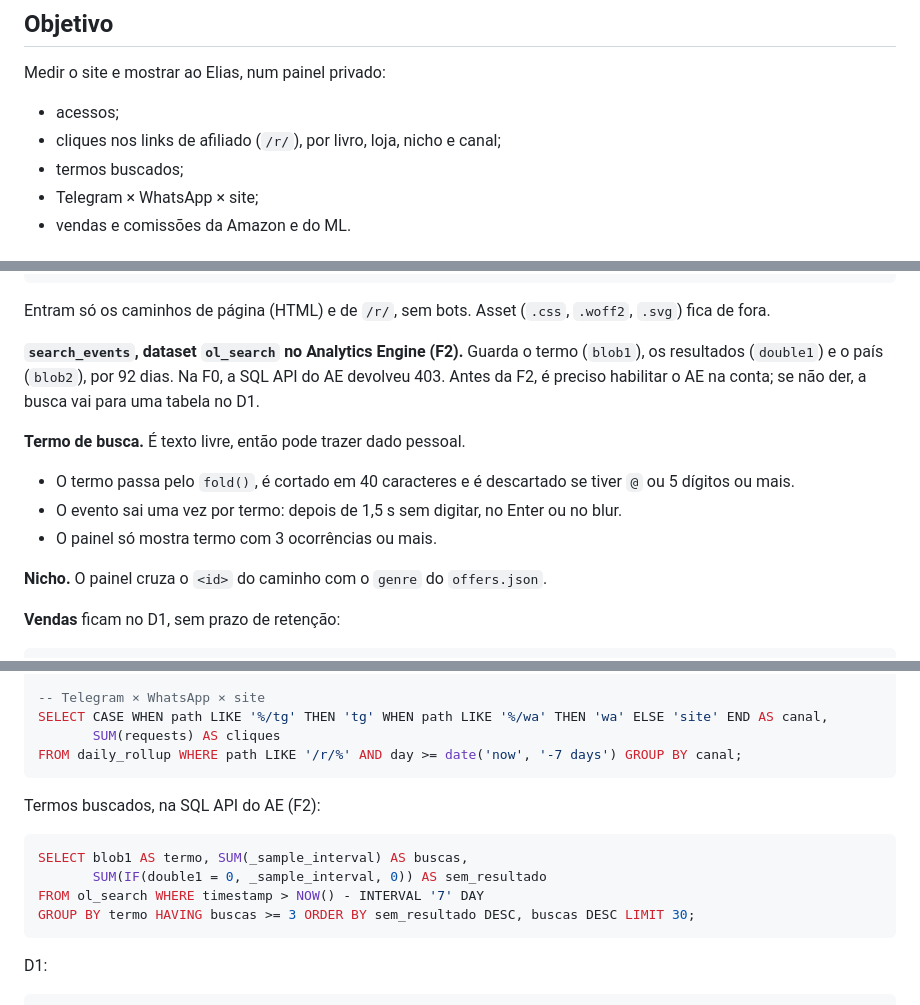
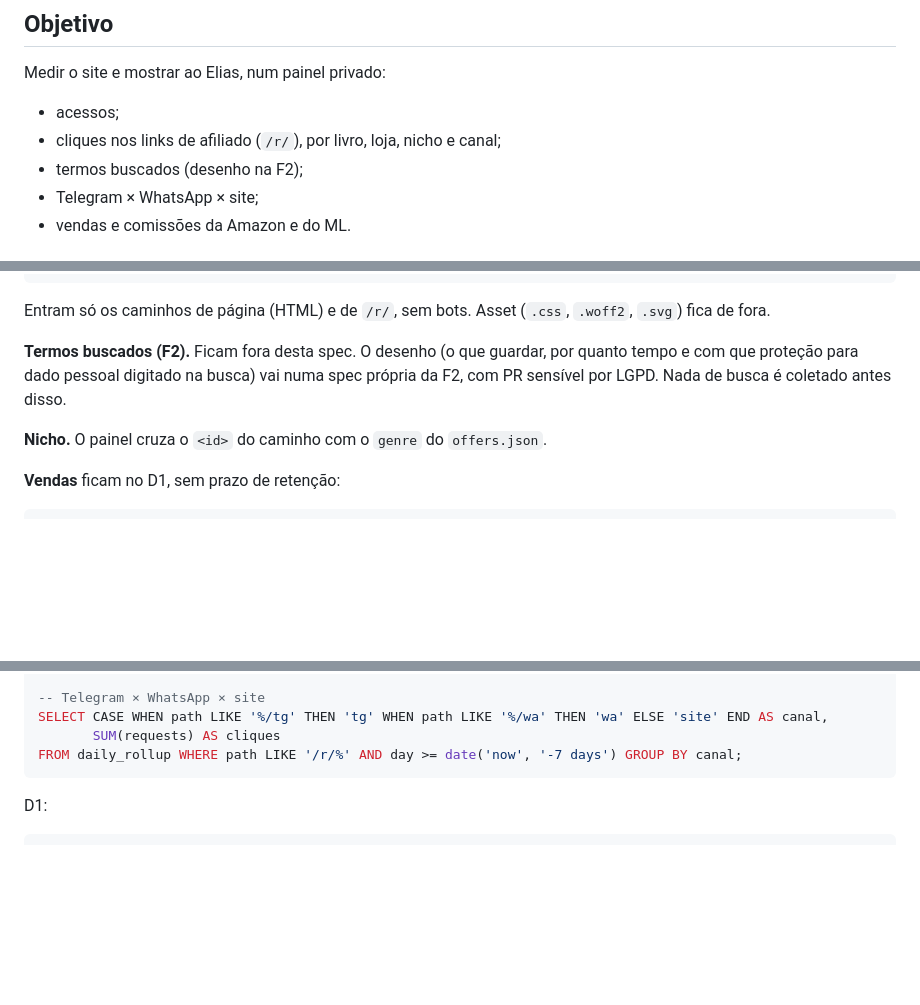
Before and after one commit to Elias-arruda/ofertaslivros.com, a Markdown page: docs/produto/analytics.md, 3 parts joined by grey strips. GitHub-like rendering; blank space fills up the shorter version.

Commit message:
analytics.md: termos buscados saem desta spec e vão para a spec da F2 (LGPD)
Co-Authored-By: Claude Opus 5.5 <noreply@anthropic.com>

````diff
--- a/docs/produto/analytics.md
+++ b/docs/produto/analytics.md
@@ -7,7 +7,7 @@ Plano do agent-dados, aprovado pelo Elias na sessão de 2026-11-04. Nada daqui e
 Medir o site e mostrar ao Elias, num painel privado:
 - acessos;
 - cliques nos links de afiliado (`/r/`), por livro, loja, nicho e canal;
-- termos buscados;
+- termos buscados (desenho na F2);
 - Telegram × WhatsApp × site;
 - vendas e comissões da Amazon e do ML.
 
@@ -52,12 +51,7 @@ CREATE TABLE daily_rollup (
 
 Entram só os caminhos de página (HTML) e de `/r/`, sem bots. Asset (`.css`, `.woff2`, `.svg`) fica de fora.
 
-**`search_events`, dataset `ol_search` no Analytics Engine (F2).** Guarda o termo (`blob1`), os resultados (`double1`) e o país (`blob2`), por 92 dias. Na F0, a SQL API do AE devolveu 403. Antes da F2, é preciso habilitar o AE na conta; se não der, a busca vai para uma tabela no D1.
-
-**Termo de busca.** É texto livre, então pode trazer dado pessoal.
-- O termo passa pelo `fold()`, é cortado em 40 caracteres e é descartado se tiver `@` ou 5 dígitos ou mais.
-- O evento sai uma vez por termo: depois de 1,5 s sem digitar, no Enter ou no blur.
-- O painel só mostra termo com 3 ocorrências ou mais.
+**Termos buscados (F2).** Ficam fora desta spec. O desenho (o que guardar, por quanto tempo e com que proteção para dado pessoal digitado na busca) vai numa spec própria da F2, com PR sensível por LGPD. Nada de busca é coletado antes disso.
 
 **Nicho.** O painel cruza o `<id>` do caminho com o `genre` do `offers.json`.
 
@@ -133,15 +127,6 @@ SELECT CASE WHEN path LIKE '%/tg' THEN 'tg' WHEN path LIKE '%/wa' THEN 'wa' ELSE
 FROM daily_rollup WHERE path LIKE '/r/%' AND day >= date('now', '-7 days') GROUP BY canal;
 ```
 
-Termos buscados, na SQL API do AE (F2):
-
-```sql
-SELECT blob1 AS termo, SUM(_sample_interval) AS buscas,
-       SUM(IF(double1 = 0, _sample_interval, 0)) AS sem_resultado
-FROM ol_search WHERE timestamp > NOW() - INTERVAL '7' DAY
-GROUP BY termo HAVING buscas >= 3 ORDER BY sem_resultado DESC, buscas DESC LIMIT 30;
-```
-
 D1:
 
 ```sql
````
Also changed, not shown: other parts of docs/produto/analytics.md (+2 -4 lines).
